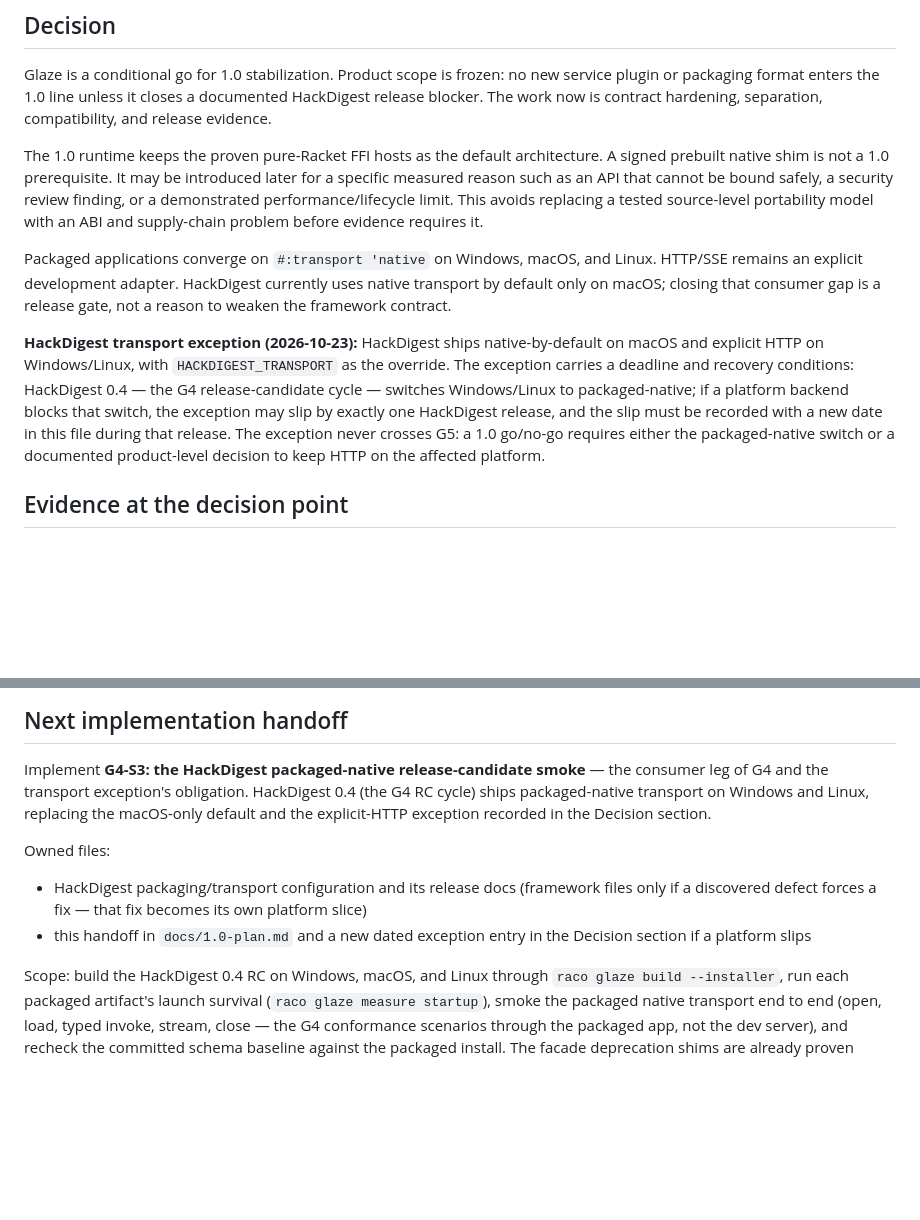
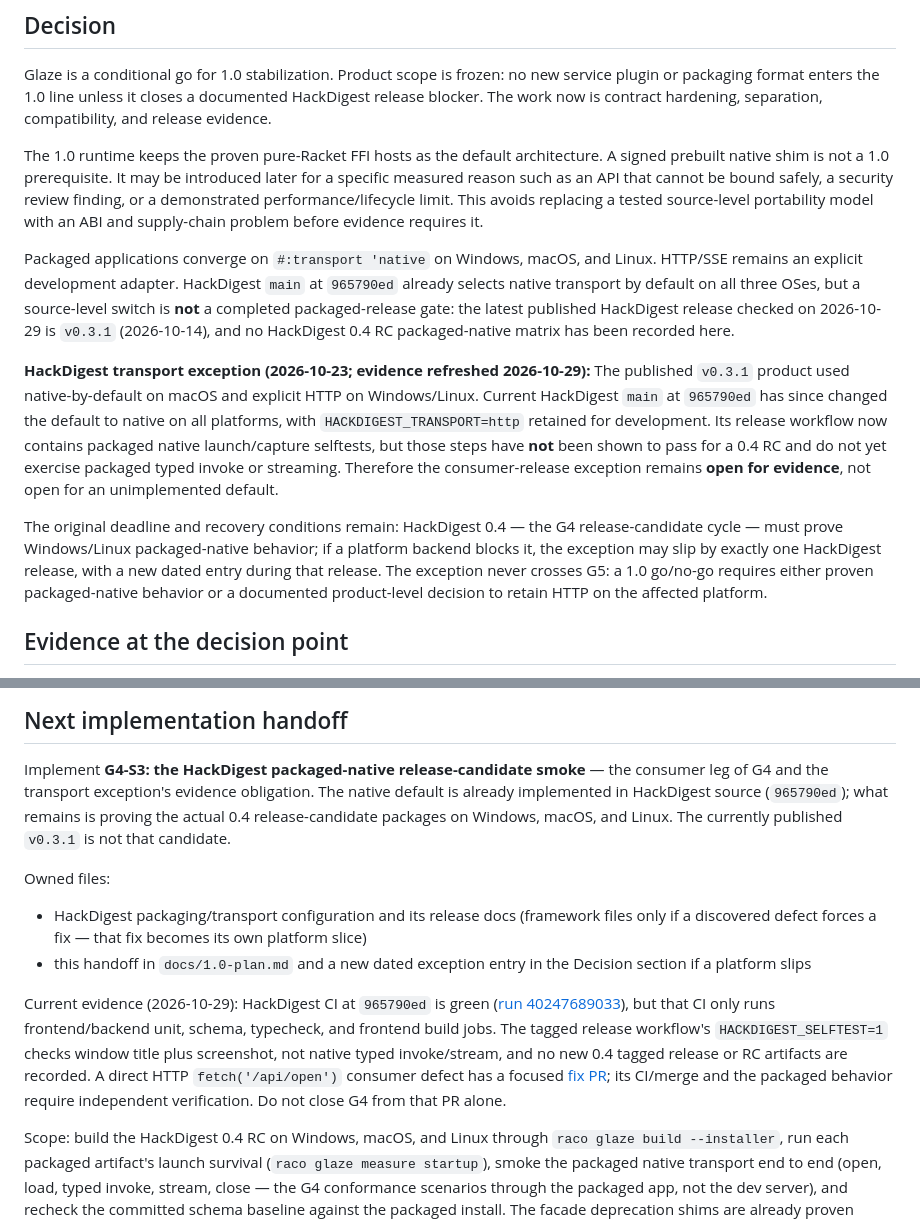
Before and after one commit to turinglambdaai/glaze, a Markdown page: docs/1.0-plan.md, 2 parts joined by grey strips. Rendered like a GitHub page; blank space fills up the shorter version.

Commit message:
docs(g4): distinguish source native switch from packaged RC evidence (#84)

```diff
--- a/docs/1.0-plan.md
+++ b/docs/1.0-plan.md
@@ -10,16 +10,23 @@ Glaze is a conditional go for 1.0 stabilization. Product scope is frozen: no new
 
 The 1.0 runtime keeps the proven pure-Racket FFI hosts as the default architecture. A signed prebuilt native shim is not a 1.0 prerequisite. It may be introduced later for a specific measured reason such as an API that cannot be bound safely, a security review finding, or a demonstrated performance/lifecycle limit. This avoids replacing a tested source-level portability model with an ABI and supply-chain problem before evidence requires it.
 
-Packaged applications converge on `#:transport 'native` on Windows, macOS, and Linux. HTTP/SSE remains an explicit development adapter. HackDigest currently uses native transport by default only on macOS; closing that consumer gap is a release gate, not a reason to weaken the framework contract.
+Packaged applications converge on `#:transport 'native` on Windows, macOS, and Linux. HTTP/SSE remains an explicit development adapter. HackDigest `main` at `965790ed` already selects native transport by default on all three OSes, but a source-level switch is **not** a completed packaged-release gate: the latest published HackDigest release checked on 2026-10-29 is `v0.3.1` (2026-10-14), and no HackDigest 0.4 RC packaged-native matrix has been recorded here.
 
-**HackDigest transport exception (2026-10-23):** HackDigest ships native-by-default on
-macOS and explicit HTTP on Windows/Linux, with `HACKDIGEST_TRANSPORT` as the override.
-The exception carries a deadline and recovery conditions: HackDigest 0.4 — the G4
-release-candidate cycle — switches Windows/Linux to packaged-native; if a platform
-backend blocks that switch, the exception may slip by exactly one HackDigest release,
-and the slip must be recorded with a new date in this file during that release. The
-exception never crosses G5: a 1.0 go/no-go requires either the packaged-native switch
-or a documented product-level decision to keep HTTP on the affected platform.
+**HackDigest transport exception (2026-10-23; evidence refreshed 2026-10-29):**
+The published `v0.3.1` product used native-by-default on macOS and explicit HTTP
+on Windows/Linux. Current HackDigest `main` at `965790ed` has since changed the
+default to native on all platforms, with `HACKDIGEST_TRANSPORT=http` retained for
+development. Its release workflow now contains packaged native launch/capture
+selftests, but those steps have **not** been shown to pass for a 0.4 RC and do not
+yet exercise packaged typed invoke or streaming. Therefore the consumer-release
+exception remains **open for evidence**, not open for an unimplemented default.
+
+The original deadline and recovery conditions remain: HackDigest 0.4 — the G4
+release-candidate cycle — must prove Windows/Linux packaged-native behavior; if a
+platform backend blocks it, the exception may slip by exactly one HackDigest release,
+with a new dated entry during that release. The exception never crosses G5:
+a 1.0 go/no-go requires either proven packaged-native behavior or a documented
+product-level decision to retain HTTP on the affected platform.
 
 ## Evidence at the decision point
 
@@ -558,9 +565,10 @@ evidence on this head.
 
 Implement **G4-S3: the HackDigest packaged-native release-candidate
 smoke** — the consumer leg of G4 and the transport exception's
-obligation. HackDigest 0.4 (the G4 RC cycle) ships packaged-native
-transport on Windows and Linux, replacing the macOS-only default and the
-explicit-HTTP exception recorded in the Decision section.
+evidence obligation. The native default is already implemented in
+HackDigest source (`965790ed`); what remains is proving the actual 0.4
+release-candidate packages on Windows, macOS, and Linux. The currently
+published `v0.3.1` is not that candidate.
 
 Owned files:
 
@@ -569,6 +577,17 @@ Owned files:
   becomes its own platform slice)
 - this handoff in `docs/1.0-plan.md` and a new dated exception entry in
   the Decision section if a platform slips
+
+Current evidence (2026-10-29): HackDigest CI at `965790ed` is green
+([run 40247689033](https://github.com/turinglambdaai/hackdigest/actions/runs/40247689033)),
+but that CI only runs frontend/backend unit, schema, typecheck, and frontend
+build jobs. The tagged release workflow's `HACKDIGEST_SELFTEST=1` checks
+window title plus screenshot, not native typed invoke/stream, and no new
+0.4 tagged release or RC artifacts are recorded. A direct HTTP
+`fetch('/api/open')` consumer defect has a focused
+[fix PR](https://github.com/turinglambdaai/hackdigest/pull/9);
+its CI/merge and the packaged behavior require independent verification.
+Do not close G4 from that PR alone.
 
 Scope: build the HackDigest 0.4 RC on Windows, macOS, and Linux through
 `raco glaze build --installer`, run each packaged artifact's launch
```
